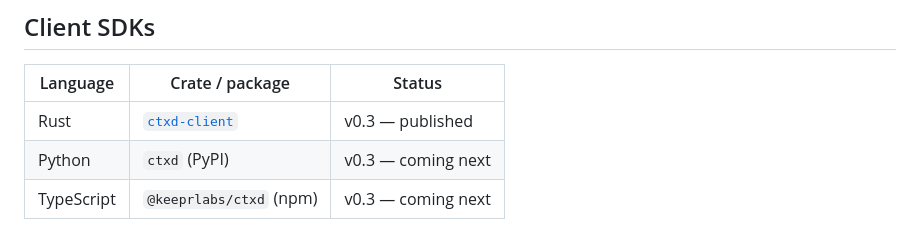
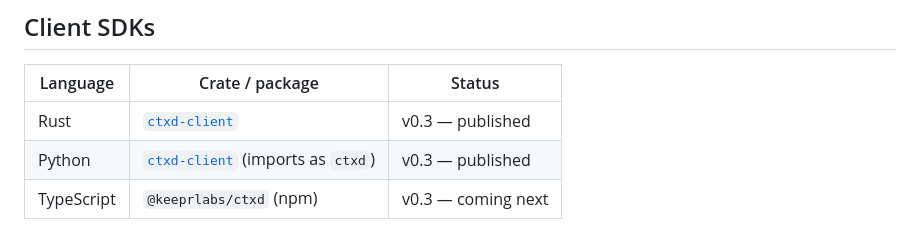
Before and after one commit to keeprlabs/ctxd, a Markdown page: README.md, the part around the change. Drawn GitHub-style.

Commit message:
docs(clients/python): README + root README pointer
Adds the package README with install, async + sync quickstarts, the
API surface table, subscription pattern, and links back to the API
contract. Bumps the root README's Client SDKs table so the Python
row links to the new package and reads "v0.3 — published".

Co-Authored-By: Claude Opus 4.7 (1M context) <noreply@anthropic.com>

```diff
--- a/README.md
+++ b/README.md
@@ -247,7 +247,7 @@ Global flags: `--db <path>` (default `ctxd.db` for SQLite).
 | Language | Crate / package | Status |
 |----------|-----------------|--------|
 | Rust | [`ctxd-client`](clients/rust/ctxd-client/README.md) | v0.3 — published |
-| Python | `ctxd` (PyPI) | v0.3 — coming next |
+| Python | [`ctxd-client`](clients/python/ctxd-py/README.md) (imports as `ctxd`) | v0.3 — published |
 | TypeScript | `@keeprlabs/ctxd` (npm) | v0.3 — coming next |
 
 The Rust SDK is the source of truth: it defines the API surface the
```
Also changed, not shown: 1 other file.
